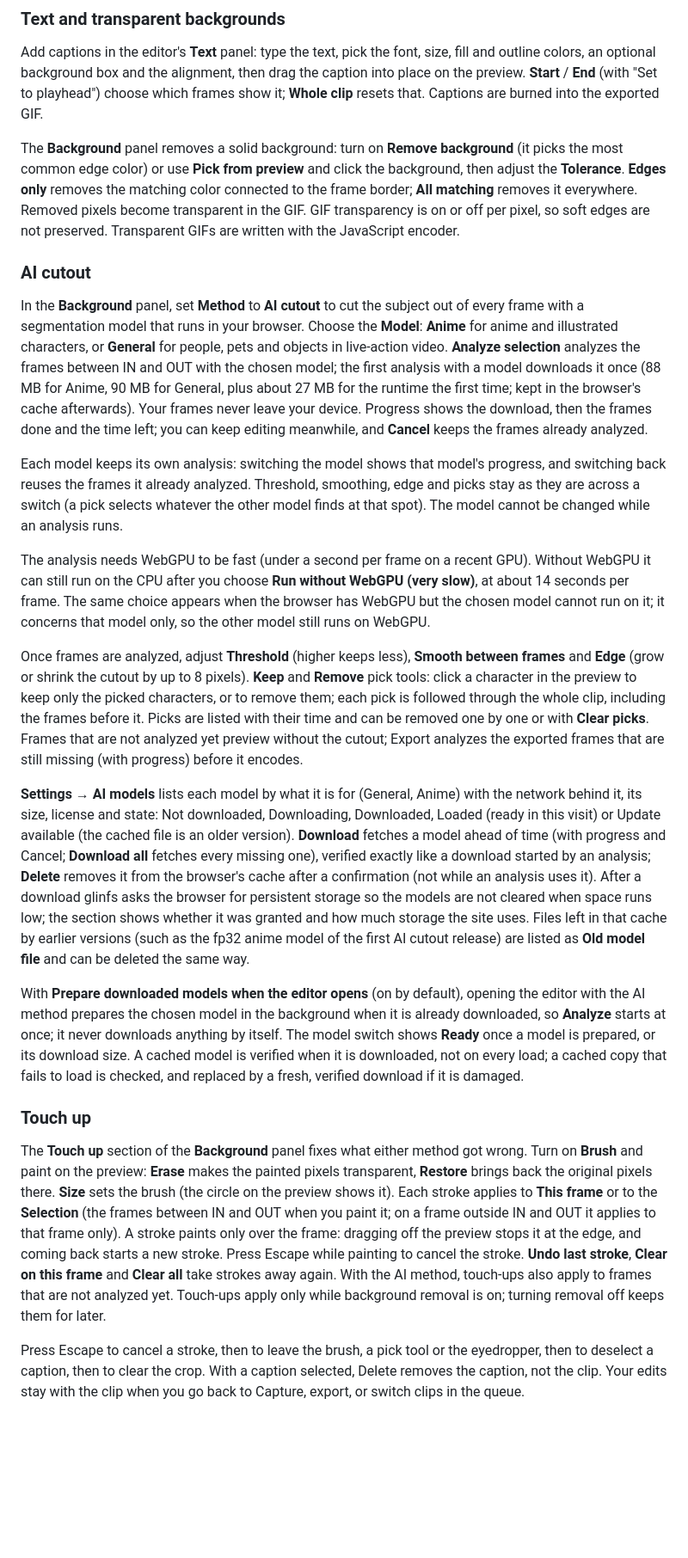
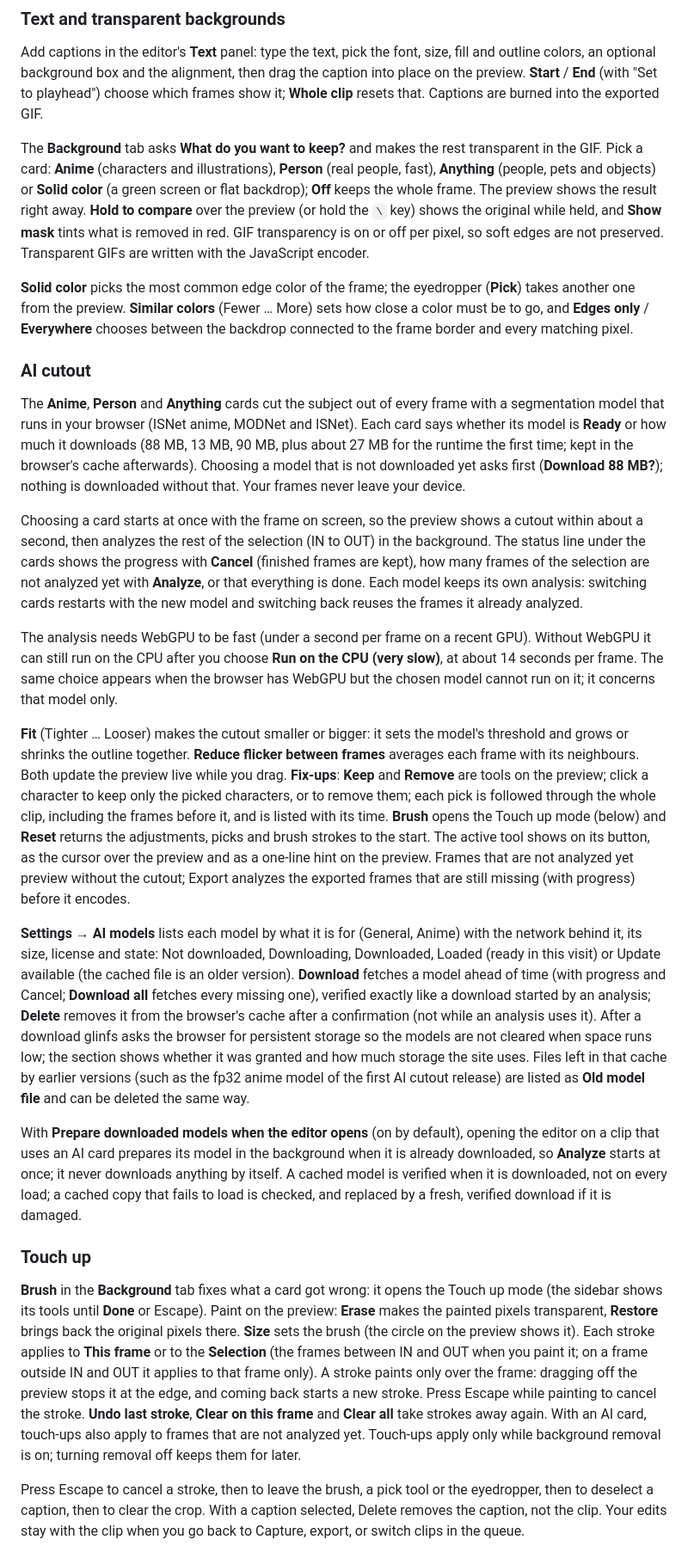
Before and after one commit to dennougorilla/glinfs, a Markdown page: README.md, the part around the change. Shown at 86% size. Rendered like a GitHub page; blank space fills up the shorter version.

Commit message:
docs(readme): describe the new Background tab
Co-Authored-By: Claude Opus 5.5 (1M context) <noreply@anthropic.com>

```diff
--- a/README.md
+++ b/README.md
@@ -19,23 +19,25 @@ Trim your clip by selecting start and end frames. Crop and zoom to focus on spec
 ### Text and transparent backgrounds
 Add captions in the editor's **Text** panel: type the text, pick the font, size, fill and outline colors, an optional background box and the alignment, then drag the caption into place on the preview. **Start** / **End** (with "Set to playhead") choose which frames show it; **Whole clip** resets that. Captions are burned into the exported GIF.
 
-The **Background** panel removes a solid background: turn on **Remove background** (it picks the most common edge color) or use **Pick from preview** and click the background, then adjust the **Tolerance**. **Edges only** removes the matching color connected to the frame border; **All matching** removes it everywhere. Removed pixels become transparent in the GIF. GIF transparency is on or off per pixel, so soft edges are not preserved. Transparent GIFs are written with the JavaScript encoder.
+The **Background** tab asks **What do you want to keep?** and makes the rest transparent in the GIF. Pick a card: **Anime** (characters and illustrations), **Person** (real people, fast), **Anything** (people, pets and objects) or **Solid color** (a green screen or flat backdrop); **Off** keeps the whole frame. The preview shows the result right away. **Hold to compare** over the preview (or hold the `\` key) shows the original while held, and **Show mask** tints what is removed in red. GIF transparency is on or off per pixel, so soft edges are not preserved. Transparent GIFs are written with the JavaScript encoder.
+
+**Solid color** picks the most common edge color of the frame; the eyedropper (**Pick**) takes another one from the preview. **Similar colors** (Fewer … More) sets how close a color must be to go, and **Edges only** / **Everywhere** chooses between the backdrop connected to the frame border and every matching pixel.
 
 ### AI cutout
-In the **Background** panel, set **Method** to **AI cutout** to cut the subject out of every frame with a segmentation model that runs in your browser. Choose the **Model**: **Anime** for anime and illustrated characters, or **General** for people, pets and objects in live-action video. **Analyze selection** analyzes the frames between IN and OUT with the chosen model; the first analysis with a model downloads it once (88 MB for Anime, 90 MB for General, plus about 27 MB for the runtime the first time; kept in the browser's cache afterwards). Your frames never leave your device. Progress shows the download, then the frames done and the time left; you can keep editing meanwhile, and **Cancel** keeps the frames already analyzed.
+The **Anime**, **Person** and **Anything** cards cut the subject out of every frame with a segmentation model that runs in your browser (ISNet anime, MODNet and ISNet). Each card says whether its model is **Ready** or how much it downloads (88 MB, 13 MB, 90 MB, plus about 27 MB for the runtime the first time; kept in the browser's cache afterwards). Choosing a model that is not downloaded yet asks first (**Download 88 MB?**); nothing is downloaded without that. Your frames never leave your device.
 
-Each model keeps its own analysis: switching the model shows that model's progress, and switching back reuses the frames it already analyzed. Threshold, smoothing, edge and picks stay as they are across a switch (a pick selects whatever the other model finds at that spot). The model cannot be changed while an analysis runs.
+Choosing a card starts at once with the frame on screen, so the preview shows a cutout within about a second, then analyzes the rest of the selection (IN to OUT) in the background. The status line under the cards shows the progress with **Cancel** (finished frames are kept), how many frames of the selection are not analyzed yet with **Analyze**, or that everything is done. Each model keeps its own analysis: switching cards restarts with the new model and switching back reuses the frames it already analyzed.
 
-The analysis needs WebGPU to be fast (under a second per frame on a recent GPU). Without WebGPU it can still run on the CPU after you choose **Run without WebGPU (very slow)**, at about 14 seconds per frame. The same choice appears when the browser has WebGPU but the chosen model cannot run on it; it concerns that model only, so the other model still runs on WebGPU.
+The analysis needs WebGPU to be fast (under a second per frame on a recent GPU). Without WebGPU it can still run on the CPU after you choose **Run on the CPU (very slow)**, at about 14 seconds per frame. The same choice appears when the browser has WebGPU but the chosen model cannot run on it; it concerns that model only.
 
-Once frames are analyzed, adjust **Threshold** (higher keeps less), **Smooth between frames** and **Edge** (grow or shrink the cutout by up to 8 pixels). **Keep** and **Remove** pick tools: click a character in the preview to keep only the picked characters, or to remove them; each pick is followed through the whole clip, including the frames before it. Picks are listed with their time and can be removed one by one or with **Clear picks**. Frames that are not analyzed yet preview without the cutout; Export analyzes the exported frames that are still missing (with progress) before it encodes.
+**Fit** (Tighter … Looser) makes the cutout smaller or bigger: it sets the model's threshold and grows or shrinks the outline together. **Reduce flicker between frames** averages each frame with its neighbours. Both update the preview live while you drag. **Fix-ups**: **Keep** and **Remove** are tools on the preview; click a character to keep only the picked characters, or to remove them; each pick is followed through the whole clip, including the frames before it, and is listed with its time. **Brush** opens the Touch up mode (below) and **Reset** returns the adjustments, picks and brush strokes to the start. The active tool shows on its button, as the cursor over the preview and as a one-line hint on the preview. Frames that are not analyzed yet preview without the cutout; Export analyzes the exported frames that are still missing (with progress) before it encodes.
 
 **Settings → AI models** lists each model by what it is for (General, Anime) with the network behind it, its size, license and state: Not downloaded, Downloading, Downloaded, Loaded (ready in this visit) or Update available (the cached file is an older version). **Download** fetches a model ahead of time (with progress and Cancel; **Download all** fetches every missing one), verified exactly like a download started by an analysis; **Delete** removes it from the browser's cache after a confirmation (not while an analysis uses it). After a download glinfs asks the browser for persistent storage so the models are not cleared when space runs low; the section shows whether it was granted and how much storage the site uses. Files left in that cache by earlier versions (such as the fp32 anime model of the first AI cutout release) are listed as **Old model file** and can be deleted the same way.
 
-With **Prepare downloaded models when the editor opens** (on by default), opening the editor with the AI method prepares the chosen model in the background when it is already downloaded, so **Analyze** starts at once; it never downloads anything by itself. The model switch shows **Ready** once a model is prepared, or its download size. A cached model is verified when it is downloaded, not on every load; a cached copy that fails to load is checked, and replaced by a fresh, verified download if it is damaged.
+With **Prepare downloaded models when the editor opens** (on by default), opening the editor on a clip that uses an AI card prepares its model in the background when it is already downloaded, so **Analyze** starts at once; it never downloads anything by itself. A cached model is verified when it is downloaded, not on every load; a cached copy that fails to load is checked, and replaced by a fresh, verified download if it is damaged.
 
 ### Touch up
-The **Touch up** section of the **Background** panel fixes what either method got wrong. Turn on **Brush** and paint on the preview: **Erase** makes the painted pixels transparent, **Restore** brings back the original pixels there. **Size** sets the brush (the circle on the preview shows it). Each stroke applies to **This frame** or to the **Selection** (the frames between IN and OUT when you paint it; on a frame outside IN and OUT it applies to that frame only). A stroke paints only over the frame: dragging off the preview stops it at the edge, and coming back starts a new stroke. Press Escape while painting to cancel the stroke. **Undo last stroke**, **Clear on this frame** and **Clear all** take strokes away again. With the AI method, touch-ups also apply to frames that are not analyzed yet. Touch-ups apply only while background removal is on; turning removal off keeps them for later.
+**Brush** in the **Background** tab fixes what a card got wrong: it opens the Touch up mode (the sidebar shows its tools until **Done** or Escape). Paint on the preview: **Erase** makes the painted pixels transparent, **Restore** brings back the original pixels there. **Size** sets the brush (the circle on the preview shows it). Each stroke applies to **This frame** or to the **Selection** (the frames between IN and OUT when you paint it; on a frame outside IN and OUT it applies to that frame only). A stroke paints only over the frame: dragging off the preview stops it at the edge, and coming back starts a new stroke. Press Escape while painting to cancel the stroke. **Undo last stroke**, **Clear on this frame** and **Clear all** take strokes away again. With an AI card, touch-ups also apply to frames that are not analyzed yet. Touch-ups apply only while background removal is on; turning removal off keeps them for later.
 
 Press Escape to cancel a stroke, then to leave the brush, a pick tool or the eyedropper, then to deselect a caption, then to clear the crop. With a caption selected, Delete removes the caption, not the clip. Your edits stay with the clip when you go back to Capture, export, or switch clips in the queue.
 
```
